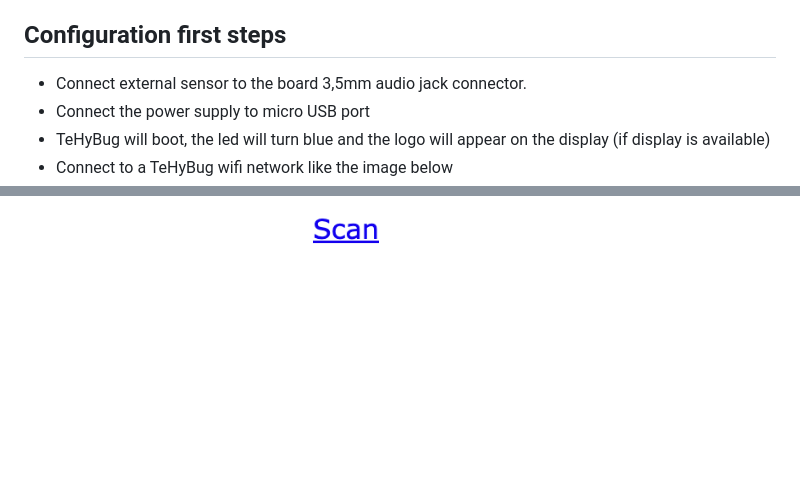
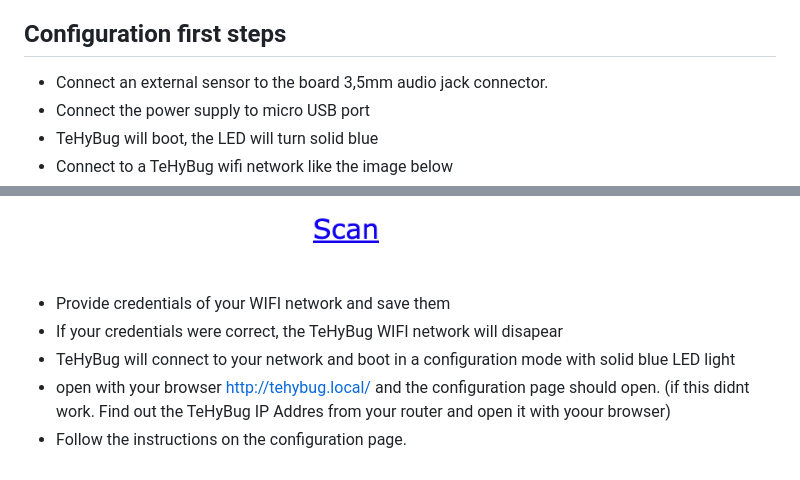
Before and after one commit to gumslone/tehybug, a Markdown page: tehybug/README.md, 2 parts joined by grey strips. Rendered like a GitHub page; blank space fills up the shorter version.

```diff
--- a/tehybug/README.md
+++ b/tehybug/README.md
@@ -54,10 +54,15 @@ To update the firmware from OTA WebInterface open http://tehybug.local/update in
 Demo web configuration page: https://tehybug.com/tehybug/v1/html/demo.html
 
 ## Configuration first steps
-- Connect external sensor to the board 3,5mm audio jack connector.
+- Connect an external sensor to the board 3,5mm audio jack connector.
 - Connect the power supply to micro USB port
-- TeHyBug will boot, the led will turn blue and the logo will appear on the display (if display is available)
+- TeHyBug will boot, the LED will turn solid blue
 - Connect to a TeHyBug wifi network like the image below
 - <img src="https://github.com/gumslone/tehybug/blob/master/tehybug_co2_firmware/images/wifi.png?raw=true" width="600">
 - open http://192.168.4.1/ in your browser, and click the configuration button
 - <img src="https://github.com/gumslone/tehybug/blob/master/tehybug_co2_firmware/images/config.png?raw=true">
+- Provide credentials of your WIFI network and save them
+- If your credentials were correct, the TeHyBug WIFI network will disapear
+- TeHyBug will connect to your network and boot in a configuration mode with solid blue LED light
+- open with your browser http://tehybug.local/ and the configuration page should open. (if this didnt work. Find out the TeHyBug IP Addres from your router and open it with yoour browser)
+- Follow the instructions on the configuration page.
```
